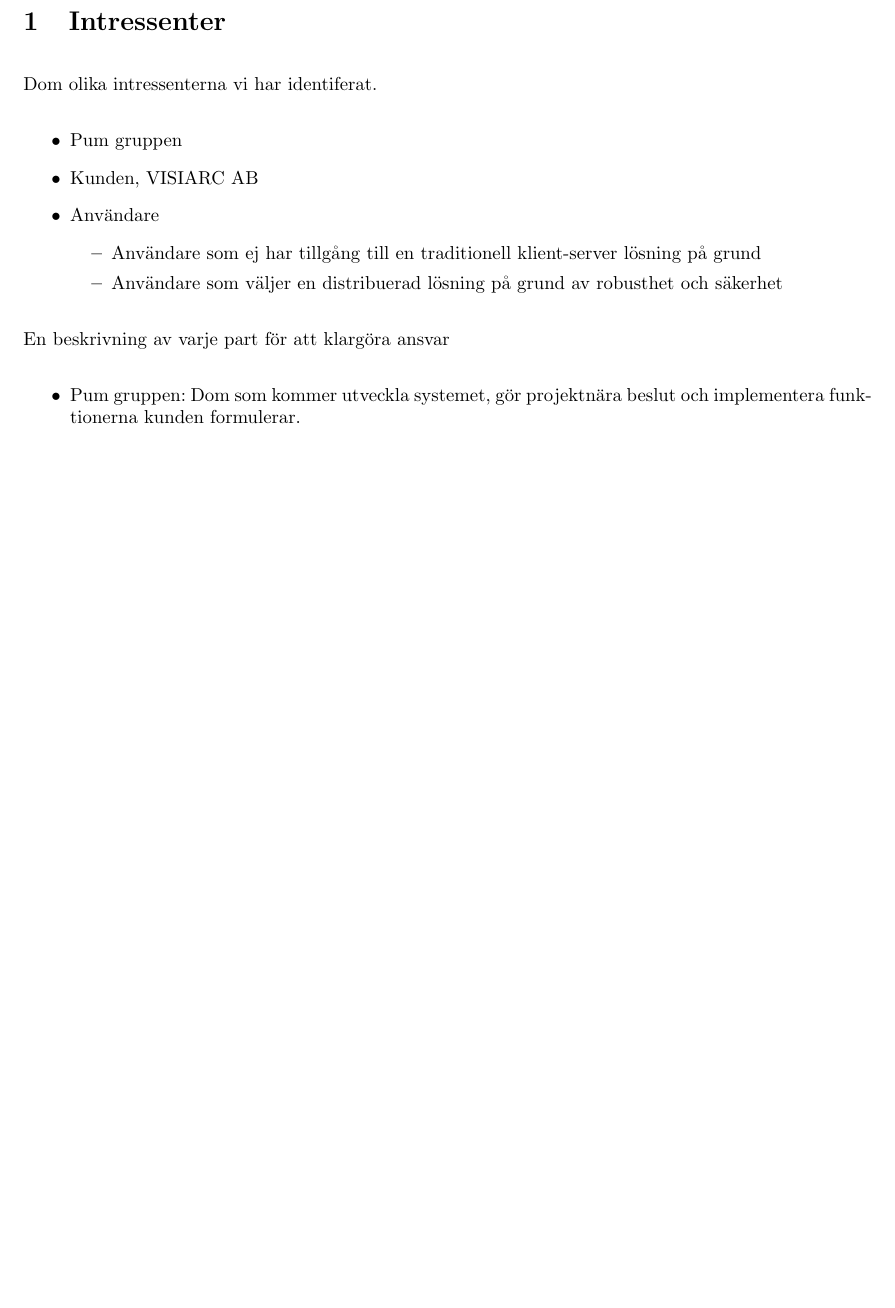
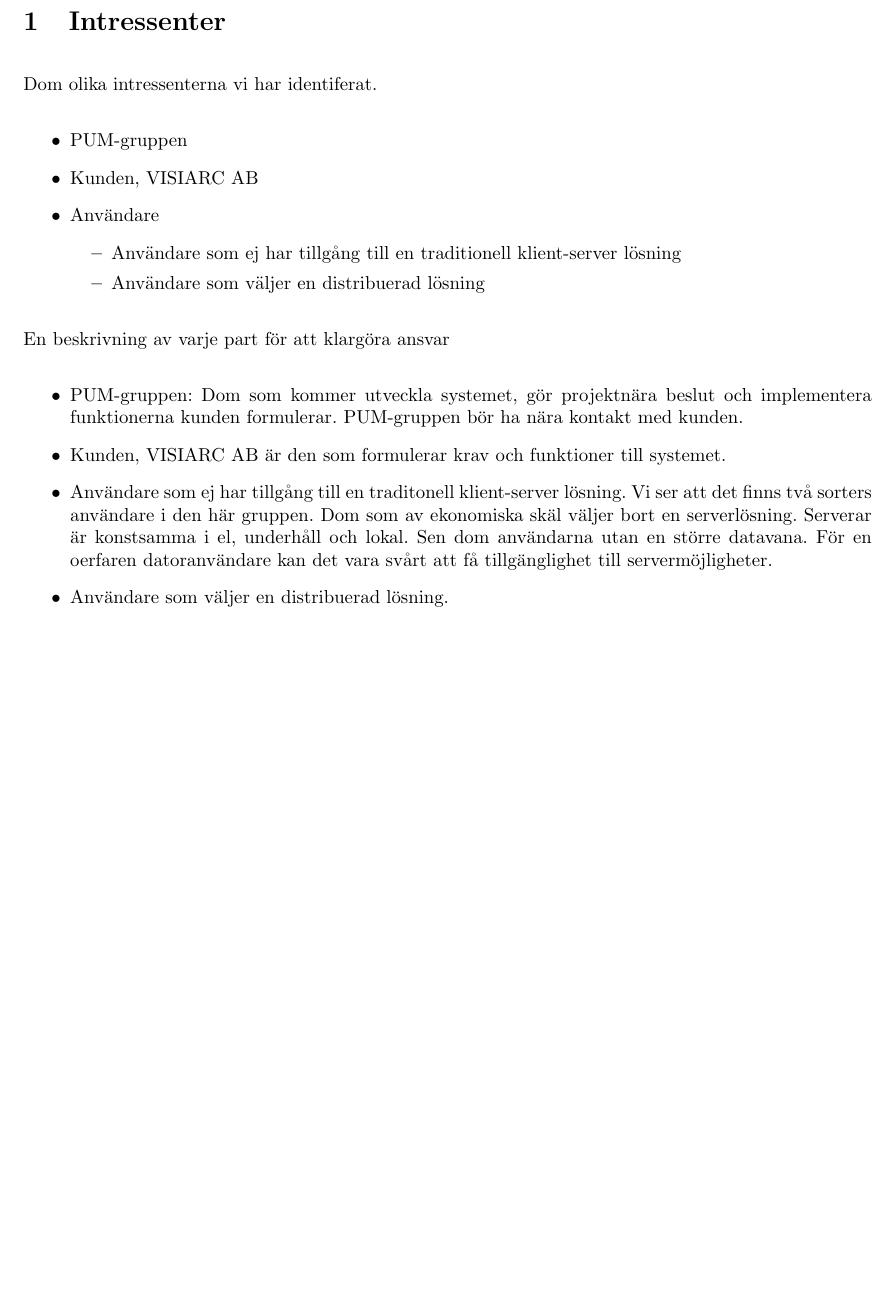
Before and after one commit to pum1/pum1, a LaTeX document (Dokument/Develop Technical Vision.tex): part of page 2 of 2, cut so that both start at the same text, the shorter picture padded with empty space. Compiled offline with pdfLaTeX.

Commit message:
Uppdatering på Develop Technical Vision

```diff
--- a/Dokument/Develop Technical Vision.tex
+++ b/Dokument/Develop Technical Vision.tex
@@ -22,17 +22,19 @@
 \section{Intressenter}
 Dom olika intressenterna vi har identiferat.
 \begin{itemize}
-\item Pum gruppen
+\item PUM-gruppen
 \item Kunden, VISIARC AB
 \item Användare
 \begin{itemize}
-\item Användare som ej har tillgång till en traditionell klient-server lösning på grund
-\item Användare som väljer en distribuerad lösning på grund av robusthet och säkerhet
+\item Användare som ej har tillgång till en traditionell klient-server lösning
+\item Användare som väljer en distribuerad lösning
 \end{itemize}
 \end{itemize}
 En beskrivning av varje part för att klargöra ansvar
 \begin{itemize}
-\item Pum gruppen: Dom som kommer utveckla systemet, gör projektnära beslut och implementera funktionerna kunden formulerar.\\
-\item
+\item PUM-gruppen: Dom som kommer utveckla systemet, gör projektnära beslut och implementera funktionerna kunden formulerar.  PUM-gruppen bör ha nära kontakt med kunden.
+\item Kunden, VISIARC AB är den som formulerar krav och funktioner till systemet.
+\item Användare som ej har tillgång till en traditonell klient-server lösning. Vi ser att det finns två sorters användare i den här gruppen. Dom som av ekonomiska skäl väljer bort en serverlösning. Serverar är konstsamma i el, underhåll och lokal. Sen dom användarna utan en större datavana. För en oerfaren datoranvändare kan det vara svårt att få tillgänglighet till servermöjligheter.
+\item Användare som väljer en distribuerad lösning.
 \end{itemize}
 \end{document}
```
Also changed, not shown: Dokument/Develop Technical Vision.pdf.
